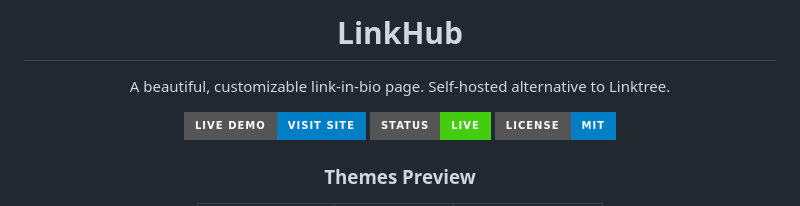
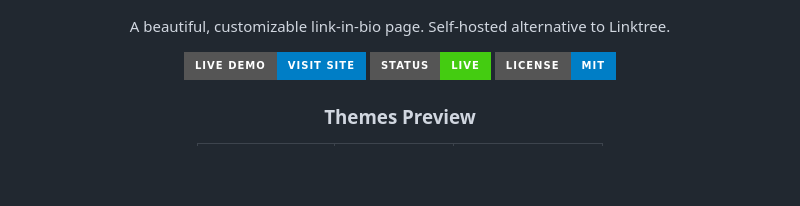
Before and after one commit to parsa-faraji/linkhub, a Markdown page: README.md, the part around one of its changes. Drawn GitHub-style; badges without logos; blank space fills up the shorter version.

```diff
--- a/README.md
+++ b/README.md
@@ -4,5 +4,5 @@
 
-# LinkHub
+
 
 A beautiful, customizable link-in-bio page. Self-hosted alternative to Linktree.
 
```
Also changed, not shown: other parts of README.md (+1 -1 lines).
